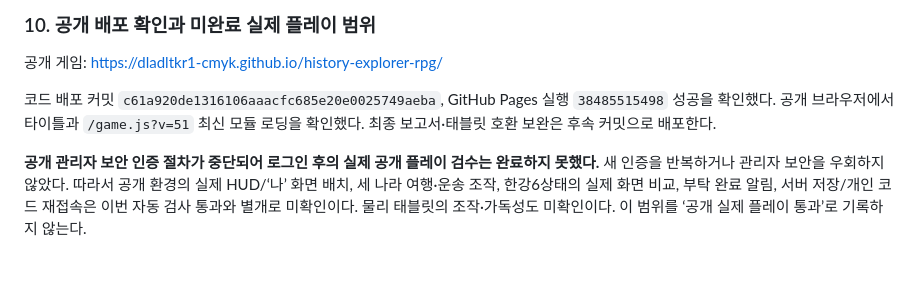
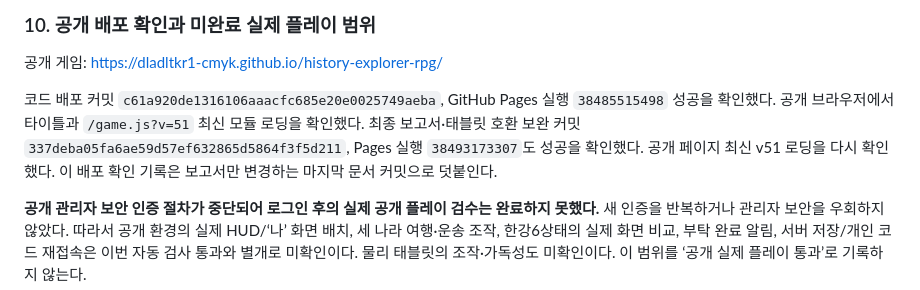
Before and after one commit to dladltkr1-cmyk/history-explorer-rpg, a Markdown page: 역사탐험RPG_업데이트_보고서.md, the part around the change. Drawn GitHub-style; blank space fills up the shorter version.

Commit message:
v51 report: record successful final Pages deployment

```diff
--- a/역사탐험RPG_업데이트_보고서.md
+++ b/역사탐험RPG_업데이트_보고서.md
@@ -111,7 +111,7 @@ saveVersion3, ancient revision1, 개인 코드 및 JSON 저장 계약을 유지
 
 공개 게임: https://dladltkr1-cmyk.github.io/history-explorer-rpg/
 
-코드 배포 커밋 `c61a920de1316106aaacfc685e20e0025749aeba`, GitHub Pages 실행 `38485515498` 성공을 확인했다. 공개 브라우저에서 타이틀과 `/game.js?v=51` 최신 모듈 로딩을 확인했다. 최종 보고서·태블릿 호환 보완은 후속 커밋으로 배포한다.
+코드 배포 커밋 `c61a920de1316106aaacfc685e20e0025749aeba`, GitHub Pages 실행 `38485515498` 성공을 확인했다. 공개 브라우저에서 타이틀과 `/game.js?v=51` 최신 모듈 로딩을 확인했다. 최종 보고서·태블릿 호환 보완 커밋 `337deba05fa6ae59d57ef632865d5864f3f5d211`, Pages 실행 `38493173307`도 성공을 확인했다. 공개 페이지 최신 v51 로딩을 다시 확인했다. 이 배포 확인 기록은 보고서만 변경하는 마지막 문서 커밋으로 덧붙인다.
 
 **공개 관리자 보안 인증 절차가 중단되어 로그인 후의 실제 공개 플레이 검수는 완료하지 못했다.** 새 인증을 반복하거나 관리자 보안을 우회하지 않았다. 따라서 공개 환경의 실제 HUD/‘나’ 화면 배치, 세 나라 여행·운송 조작, 한강6상태의 실제 화면 비교, 부탁 완료 알림, 서버 저장/개인 코드 재접속은 이번 자동 검사 통과와 별개로 미확인이다. 물리 태블릿의 조작·가독성도 미확인이다. 이 범위를 ‘공개 실제 플레이 통과’로 기록하지 않는다.
 
```
